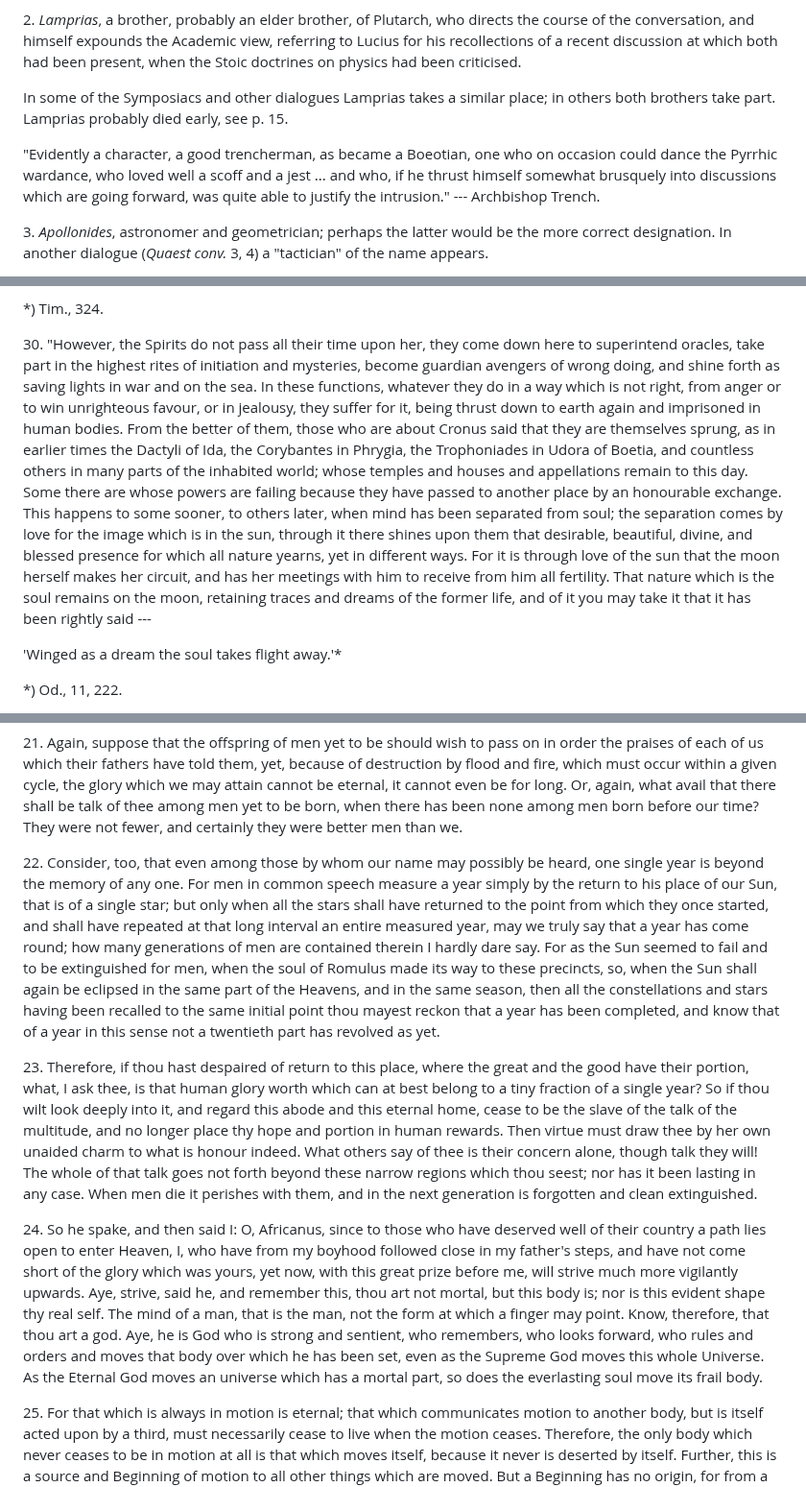
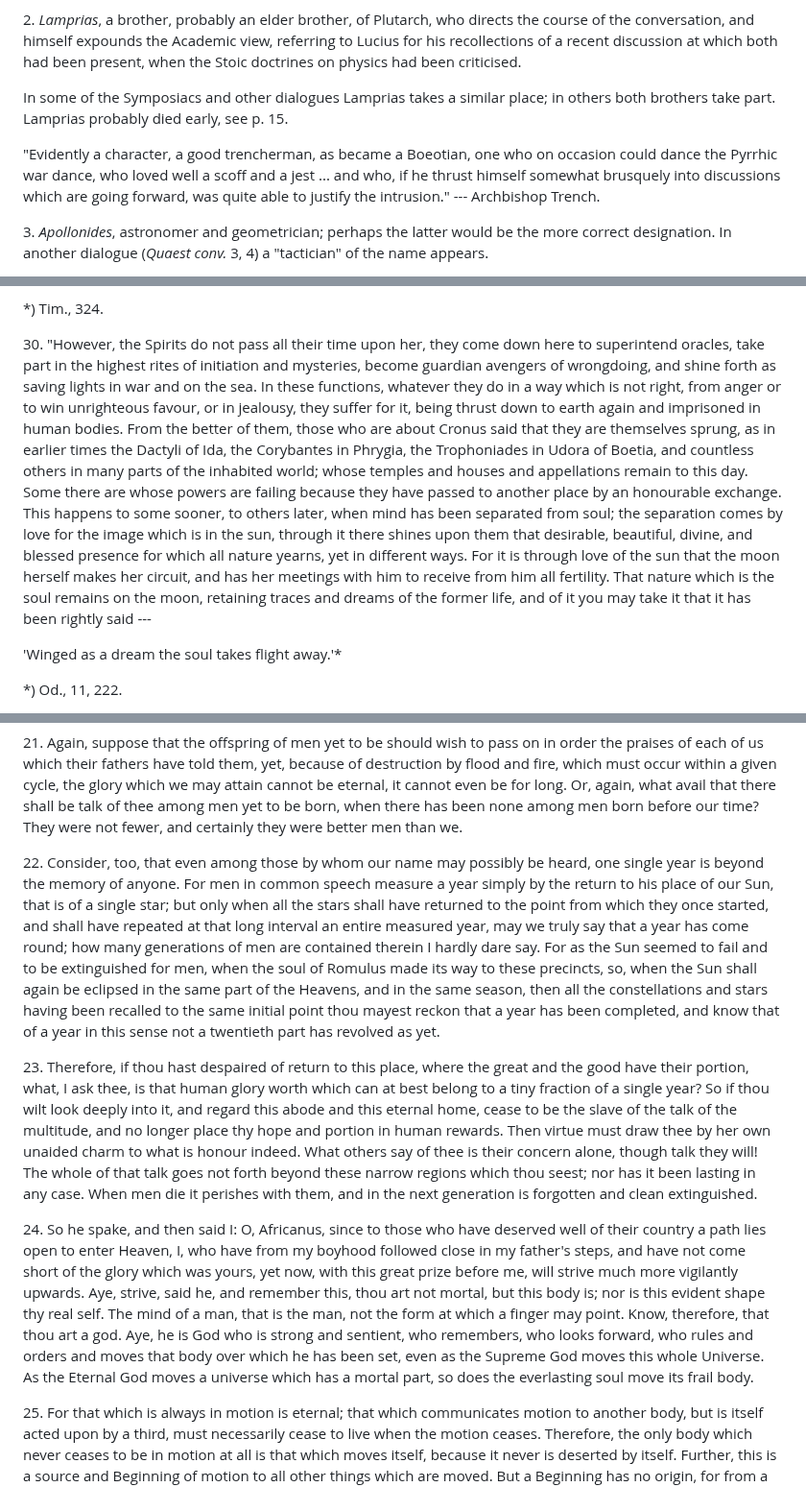
Before and after one commit to solaranamnesis/plutarch, a Markdown page: on-face-appears-moon/full-text-english.md, 3 parts joined by grey strips. Shown at 96% size. Drawn GitHub-style.

```diff
--- a/on-face-appears-moon/full-text-english.md
+++ b/on-face-appears-moon/full-text-english.md
@@ -83,7 +83,7 @@ In c. 17 Sylla raises a good point, about the half-moon, which was being passed
 
 In some of the Symposiacs and other dialogues Lamprias takes a similar place; in others both brothers take part. Lamprias probably died early, see p. 15.
 
-"Evidently a character, a good trencherman, as became a Boeotian, one who on occasion could dance the Pyrrhic wardance, who loved well a scoff and a jest ... and who, if he thrust himself somewhat brusquely into discussions which are going forward, was quite able to justify the intrusion." --- Archbishop Trench.
+"Evidently a character, a good trencherman, as became a Boeotian, one who on occasion could dance the Pyrrhic war dance, who loved well a scoff and a jest ... and who, if he thrust himself somewhat brusquely into discussions which are going forward, was quite able to justify the intrusion." --- Archbishop Trench.
 
 3\. _Apollonides_, astronomer and geometrician; perhaps the latter would be the more correct designation. In another dialogue (_Quaest conv._ 3, 4) a "tactician" of the name appears.
 
@@ -434,7 +434,7 @@ For where the shadow of the earth rests in its passage, there Homer placed the l
 
 *) Tim., 324.
 
-30\. "However, the Spirits do not pass all their time upon her, they come down here to superintend oracles, take part in the highest rites of initiation and mysteries, become guardian avengers of wrong doing, and shine forth as saving lights in war and on the sea. In these functions, whatever they do in a way which is not right, from anger or to win unrighteous favour, or in jealousy, they suffer for it, being thrust down to earth again and imprisoned in human bodies. From the better of them, those who are about Cronus said that they are themselves sprung, as in earlier times the Dactyli of Ida, the Corybantes in Phrygia, the Trophoniades in Udora of Boetia, and countless others in many parts of the inhabited world; whose temples and houses and appellations remain to this day. Some there are whose powers are failing because they have passed to another place by an honourable exchange. This happens to some sooner, to others later, when mind has been separated from soul; the separation comes by love for the image which is in the sun, through it there shines upon them that desirable, beautiful, divine, and blessed presence for which all nature yearns, yet in different ways. For it is through love of the sun that the moon herself makes her circuit, and has her meetings with him to receive from him all fertility. That nature which is the soul remains on the moon, retaining traces and dreams of the former life, and of it you may take it that it has been rightly said ---
+30\. "However, the Spirits do not pass all their time upon her, they come down here to superintend oracles, take part in the highest rites of initiation and mysteries, become guardian avengers of wrongdoing, and shine forth as saving lights in war and on the sea. In these functions, whatever they do in a way which is not right, from anger or to win unrighteous favour, or in jealousy, they suffer for it, being thrust down to earth again and imprisoned in human bodies. From the better of them, those who are about Cronus said that they are themselves sprung, as in earlier times the Dactyli of Ida, the Corybantes in Phrygia, the Trophoniades in Udora of Boetia, and countless others in many parts of the inhabited world; whose temples and houses and appellations remain to this day. Some there are whose powers are failing because they have passed to another place by an honourable exchange. This happens to some sooner, to others later, when mind has been separated from soul; the separation comes by love for the image which is in the sun, through it there shines upon them that desirable, beautiful, divine, and blessed presence for which all nature yearns, yet in different ways. For it is through love of the sun that the moon herself makes her circuit, and has her meetings with him to receive from him all fertility. That nature which is the soul remains on the moon, retaining traces and dreams of the former life, and of it you may take it that it has been rightly said ---
 
 'Winged as a dream the soul takes flight away.'*
 
@@ -735,11 +735,11 @@ Here Lælius cried aloud, and the others uttered a deeper groan; but Scipio gent
 
 21\. Again, suppose that the offspring of men yet to be should wish to pass on in order the praises of each of us which their fathers have told them, yet, because of destruction by flood and fire, which must occur within a given cycle, the glory which we may attain cannot be eternal, it cannot even be for long. Or, again, what avail that there shall be talk of thee among men yet to be born, when there has been none among men born before our time? They were not fewer, and certainly they were better men than we.
 
-22\. Consider, too, that even among those by whom our name may possibly be heard, one single year is beyond the memory of any one. For men in common speech measure a year simply by the return to his place of our Sun, that is of a single star; but only when all the stars shall have returned to the point from which they once started, and shall have repeated at that long interval an entire measured year, may we truly say that a year has come round; how many generations of men are contained therein I hardly dare say. For as the Sun seemed to fail and to be extinguished for men, when the soul of Romulus made its way to these precincts, so, when the Sun shall again be eclipsed in the same part of the Heavens, and in the same season, then all the constellations and stars having been recalled to the same initial point thou mayest reckon that a year has been completed, and know that of a year in this sense not a twentieth part has revolved as yet.
+22\. Consider, too, that even among those by whom our name may possibly be heard, one single year is beyond the memory of anyone. For men in common speech measure a year simply by the return to his place of our Sun, that is of a single star; but only when all the stars shall have returned to the point from which they once started, and shall have repeated at that long interval an entire measured year, may we truly say that a year has come round; how many generations of men are contained therein I hardly dare say. For as the Sun seemed to fail and to be extinguished for men, when the soul of Romulus made its way to these precincts, so, when the Sun shall again be eclipsed in the same part of the Heavens, and in the same season, then all the constellations and stars having been recalled to the same initial point thou mayest reckon that a year has been completed, and know that of a year in this sense not a twentieth part has revolved as yet.
 
 23\. Therefore, if thou hast despaired of return to this place, where the great and the good have their portion, what, I ask thee, is that human glory worth which can at best belong to a tiny fraction of a single year? So if thou wilt look deeply into it, and regard this abode and this eternal home, cease to be the slave of the talk of the multitude, and no longer place thy hope and portion in human rewards. Then virtue must draw thee by her own unaided charm to what is honour indeed. What others say of thee is their concern alone, though talk they will! The whole of that talk goes not forth beyond these narrow regions which thou seest; nor has it been lasting in any case. When men die it perishes with them, and in the next generation is forgotten and clean extinguished.
 
-24\. So he spake, and then said I: O, Africanus, since to those who have deserved well of their country a path lies open to enter Heaven, I, who have from my boyhood followed close in my father's steps, and have not come short of the glory which was yours, yet now, with this great prize before me, will strive much more vigilantly upwards. Aye, strive, said he, and remember this, thou art not mortal, but this body is; nor is this evident shape thy real self. The mind of a man, that is the man, not the form at which a finger may point. Know, therefore, that thou art a god. Aye, he is God who is strong and sentient, who remembers, who looks forward, who rules and orders and moves that body over which he has been set, even as the Supreme God moves this whole Universe. As the Eternal God moves an universe which has a mortal part, so does the everlasting soul move its frail body.
+24\. So he spake, and then said I: O, Africanus, since to those who have deserved well of their country a path lies open to enter Heaven, I, who have from my boyhood followed close in my father's steps, and have not come short of the glory which was yours, yet now, with this great prize before me, will strive much more vigilantly upwards. Aye, strive, said he, and remember this, thou art not mortal, but this body is; nor is this evident shape thy real self. The mind of a man, that is the man, not the form at which a finger may point. Know, therefore, that thou art a god. Aye, he is God who is strong and sentient, who remembers, who looks forward, who rules and orders and moves that body over which he has been set, even as the Supreme God moves this whole Universe. As the Eternal God moves a universe which has a mortal part, so does the everlasting soul move its frail body.
 
 25\. For that which is always in motion is eternal; that which communicates motion to another body, but is itself acted upon by a third, must necessarily cease to live when the motion ceases. Therefore, the only body which never ceases to be in motion at all is that which moves itself, because it never is deserted by itself. Further, this is a source and Beginning of motion to all other things which are moved. But a Beginning has no origin, for from a Beginning all things originate, itself from nothing, nor would it be a Beginning if it were generated from elsewhere. But if it never originates, neither does it perish. For a Beginning once destroyed will neither be born again from another body nor create another out of itself, since all things must originate in a Beginning. It follows that the Beginning of motion proceeds out of that which is moved by its own self. This cannot be born, nor yet can it die: if it did, all Heaven must of necessity collapse, and Nature stand still, and not acquire any new force, seeing that her motion comes from the primal impulse.
 
```
Also changed, not shown: other parts of on-face-appears-moon/full-text-english.md (+13 -13 lines).
